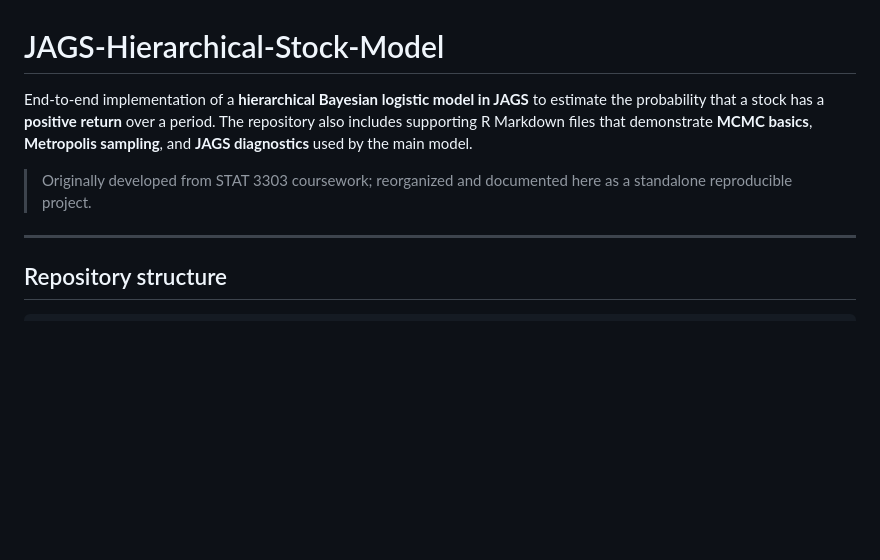
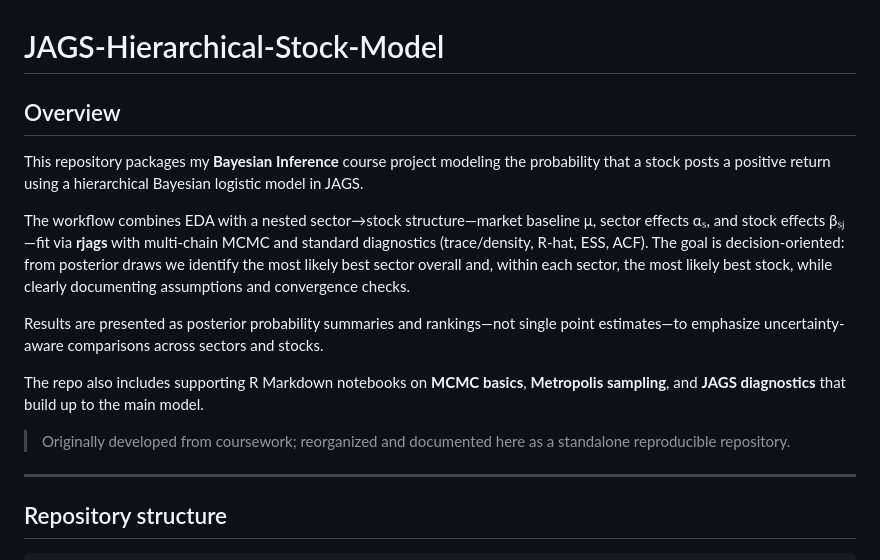
Before and after one commit to LoneLee33/JAGS-Hierarchical-Stock-Model, a Markdown page: README.md, the part around the change. Rendered like a GitHub page; blank space fills up the shorter version.

```diff
--- a/README.md
+++ b/README.md
@@ -1,8 +1,16 @@
 # JAGS-Hierarchical-Stock-Model
 
-End-to-end implementation of a **hierarchical Bayesian logistic model in JAGS** to estimate the probability that a stock has a **positive return** over a period. The repository also includes supporting R Markdown files that demonstrate **MCMC basics**, **Metropolis sampling**, and **JAGS diagnostics** used by the main model.
+## Overview
 
-> Originally developed from STAT 3303 coursework; reorganized and documented here as a standalone reproducible project.
+This repository packages my **Bayesian Inference** course project modeling the probability that a stock posts a positive return using a hierarchical Bayesian logistic model in JAGS.
+
+The workflow combines EDA with a nested sector→stock structure—market baseline μ, sector effects αₛ, and stock effects βₛⱼ—fit via **rjags** with multi-chain MCMC and standard diagnostics (trace/density, R-hat, ESS, ACF). The goal is decision-oriented: from posterior draws we identify the most likely best sector overall and, within each sector, the most likely best stock, while clearly documenting assumptions and convergence checks.
+
+Results are presented as posterior probability summaries and rankings—not single point estimates—to emphasize uncertainty-aware comparisons across sectors and stocks.
+
+The repo also includes supporting R Markdown notebooks on **MCMC basics**, **Metropolis sampling**, and **JAGS diagnostics** that build up to the main model.
+
+> Originally developed from coursework; reorganized and documented here as a standalone reproducible repository.
 
 ---
 
```
